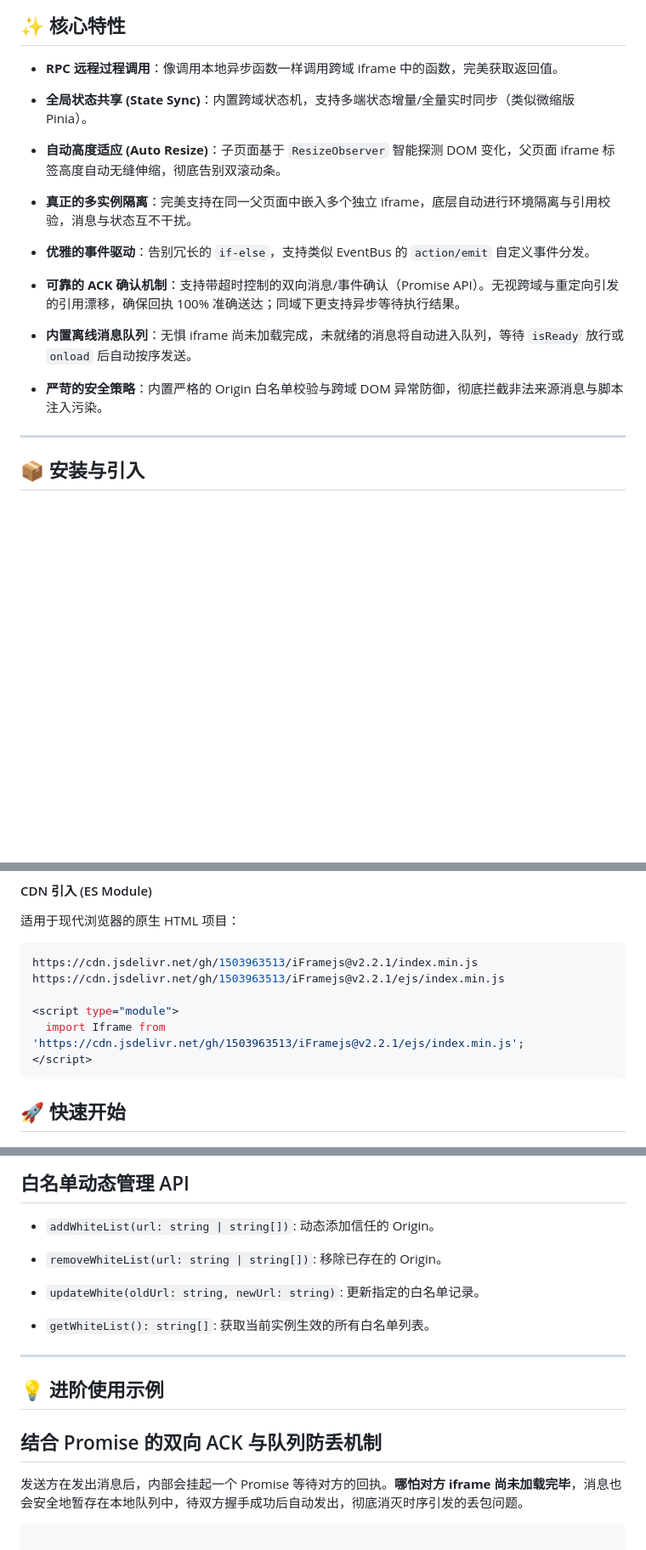
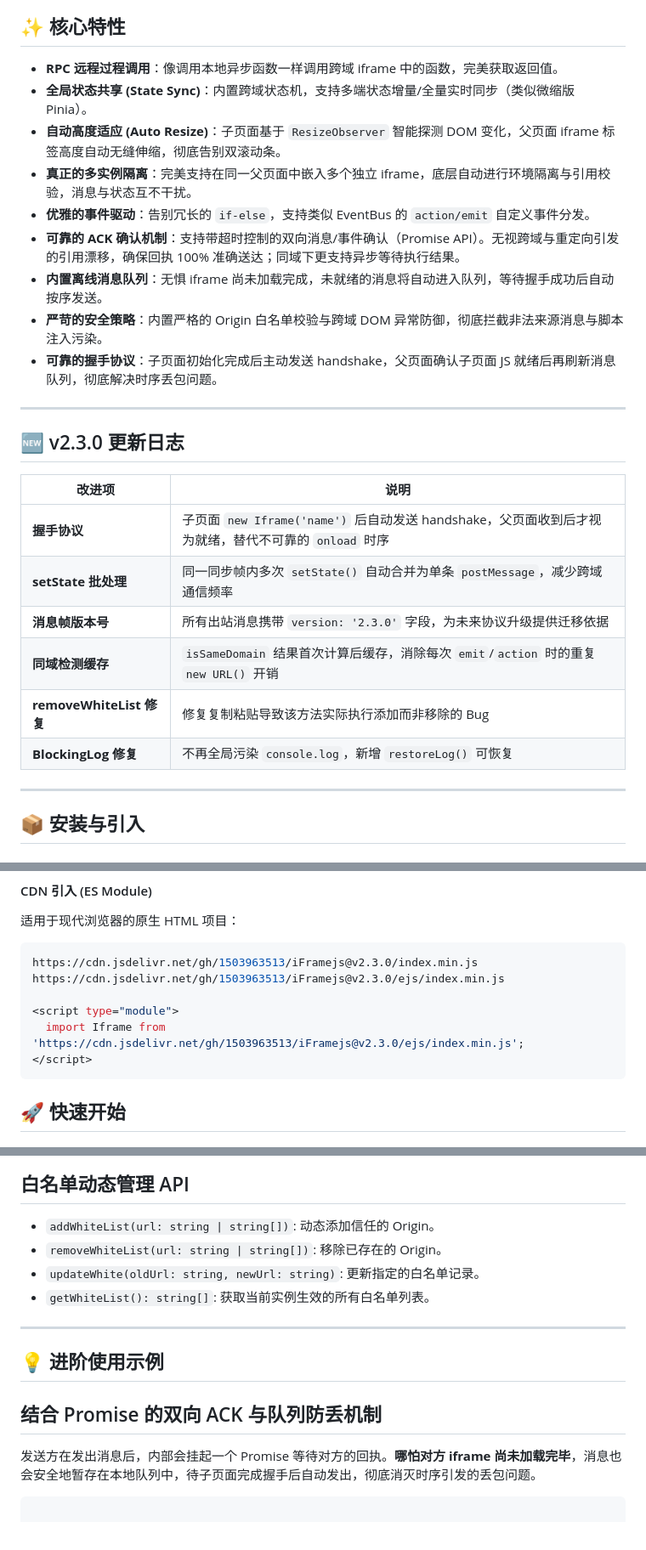
Before and after one commit to 1503963513/iFramejs, a Markdown page: README.md, 3 parts joined by grey strips. Shown at 85% size. Drawn GitHub-style; blank space fills up the shorter version.

Commit message:
docs:更新 README 至 v2.3.0，新增更新日志与握手协议说明
Co-Authored-By: Claude Opus 4.7 <noreply@anthropic.com>

````diff
--- a/README.md
+++ b/README.md
@@ -17,20 +19,27 @@
 ## ✨ 核心特性
 
 - **RPC 远程过程调用**：像调用本地异步函数一样调用跨域 iframe 中的函数，完美获取返回值。
+- **全局状态共享 (State Sync)**：内置跨域状态机，支持多端状态增量/全量实时同步（类似微缩版 Pinia）。
+- **自动高度适应 (Auto Resize)**：子页面基于 `ResizeObserver` 智能探测 DOM 变化，父页面 iframe 标签高度自动无缝伸缩，彻底告别双滚动条。
+- **真正的多实例隔离**：完美支持在同一父页面中嵌入多个独立 iframe，底层自动进行环境隔离与引用校验，消息与状态互不干扰。
+- **优雅的事件驱动**：告别冗长的 `if-else`，支持类似 EventBus 的 `action/emit` 自定义事件分发。
+- **可靠的 ACK 确认机制**：支持带超时控制的双向消息/事件确认（Promise API）。无视跨域与重定向引发的引用漂移，确保回执 100% 准确送达；同域下更支持异步等待执行结果。
+- **内置离线消息队列**：无惧 iframe 尚未加载完成，未就绪的消息将自动进入队列，等待握手成功后自动按序发送。
+- **严苛的安全策略**：内置严格的 Origin 白名单校验与跨域 DOM 异常防御，彻底拦截非法来源消息与脚本注入污染。
+- **可靠的握手协议**：子页面初始化完成后主动发送 handshake，父页面确认子页面 JS 就绪后再刷新消息队列，彻底解决时序丢包问题。
 
-- **全局状态共享 (State Sync)**：内置跨域状态机，支持多端状态增量/全量实时同步（类似微缩版 Pinia）。
+---
 
-- **自动高度适应 (Auto Resize)**：子页面基于 `ResizeObserver` 智能探测 DOM 变化，父页面 iframe 标签高度自动无缝伸缩，彻底告别双滚动条。
+## 🆕 v2.3.0 更新日志
 
-- **真正的多实例隔离**：完美支持在同一父页面中嵌入多个独立 iframe，底层自动进行环境隔离与引用校验，消息与状态互不干扰。
-
-- **优雅的事件驱动**：告别冗长的 `if-else`，支持类似 EventBus 的 `action/emit` 自定义事件分发。
-
-- **可靠的 ACK 确认机制**：支持带超时控制的双向消息/事件确认（Promise API）。无视跨域与重定向引发的引用漂移，确保回执 100% 准确送达；同域下更支持异步等待执行结果。
-
-- **内置离线消息队列**：无惧 iframe 尚未加载完成，未就绪的消息将自动进入队列，等待 `isReady` 放行或 `onload` 后自动按序发送。
-
-- **严苛的安全策略**：内置严格的 Origin 白名单校验与跨域 DOM 异常防御，彻底拦截非法来源消息与脚本注入污染。
+| 改进项 | 说明 |
+|--------|------|
+| **握手协议** | 子页面 `new Iframe('name')` 后自动发送 handshake，父页面收到后才视为就绪，替代不可靠的 `onload` 时序 |
+| **setState 批处理** | 同一同步帧内多次 `setState()` 自动合并为单条 `postMessage`，减少跨域通信频率 |
+| **消息帧版本号** | 所有出站消息携带 `version: '2.3.0'` 字段，为未来协议升级提供迁移依据 |
+| **同域检测缓存** | `isSameDomain` 结果首次计算后缓存，消除每次 `emit`/`action` 时的重复 `new URL()` 开销 |
+| **removeWhiteList 修复** | 修复复制粘贴导致该方法实际执行添加而非移除的 Bug |
+| **BlockingLog 修复** | 不再全局污染 `console.log`，新增 `restoreLog()` 可恢复 |
 
 ---
 
@@ -49,11 +58,11 @@ npm i iframe-js
 适用于现代浏览器的原生 HTML 项目：
 
 ```sh
-https://cdn.jsdelivr.net/gh/1503963513/iFramejs@v2.2.1/index.min.js
-https://cdn.jsdelivr.net/gh/1503963513/iFramejs@v2.2.1/ejs/index.min.js
+https://cdn.jsdelivr.net/gh/1503963513/iFramejs@v2.3.0/index.min.js
+https://cdn.jsdelivr.net/gh/1503963513/iFramejs@v2.3.0/ejs/index.min.js
 
 <script type="module">
-  import Iframe from 'https://cdn.jsdelivr.net/gh/1503963513/iFramejs@v2.2.1/ejs/index.min.js';
+  import Iframe from 'https://cdn.jsdelivr.net/gh/1503963513/iFramejs@v2.3.0/ejs/index.min.js';
 </script>
 ```
 
@@ -222,11 +225,8 @@ iframe.addWhiteList('*');
 ## 白名单动态管理 API
 
 - `addWhiteList(url: string | string[])`: 动态添加信任的 Origin。
-
 - `removeWhiteList(url: string | string[])`: 移除已存在的 Origin。
-
 - `updateWhite(oldUrl: string, newUrl: string)`: 更新指定的白名单记录。
-
 - `getWhiteList(): string[]`: 获取当前实例生效的所有白名单列表。
 
 ---
@@ -235,7 +235,7 @@ iframe.addWhiteList('*');
 
 ## 结合 Promise 的双向 ACK 与队列防丢机制
 
-发送方在发出消息后，内部会挂起一个 Promise 等待对方的回执。**哪怕对方 iframe 尚未加载完毕**，消息也会安全地暂存在本地队列中，待双方握手成功后自动发出，彻底消灭时序引发的丢包问题。
+发送方在发出消息后，内部会挂起一个 Promise 等待对方的回执。**哪怕对方 iframe 尚未加载完毕**，消息也会安全地暂存在本地队列中，待子页面完成握手后自动发出，彻底消灭时序引发的丢包问题。
 
 ```JavaScript
 
````
Also changed, not shown: other parts of README.md (+5 -9 lines).
